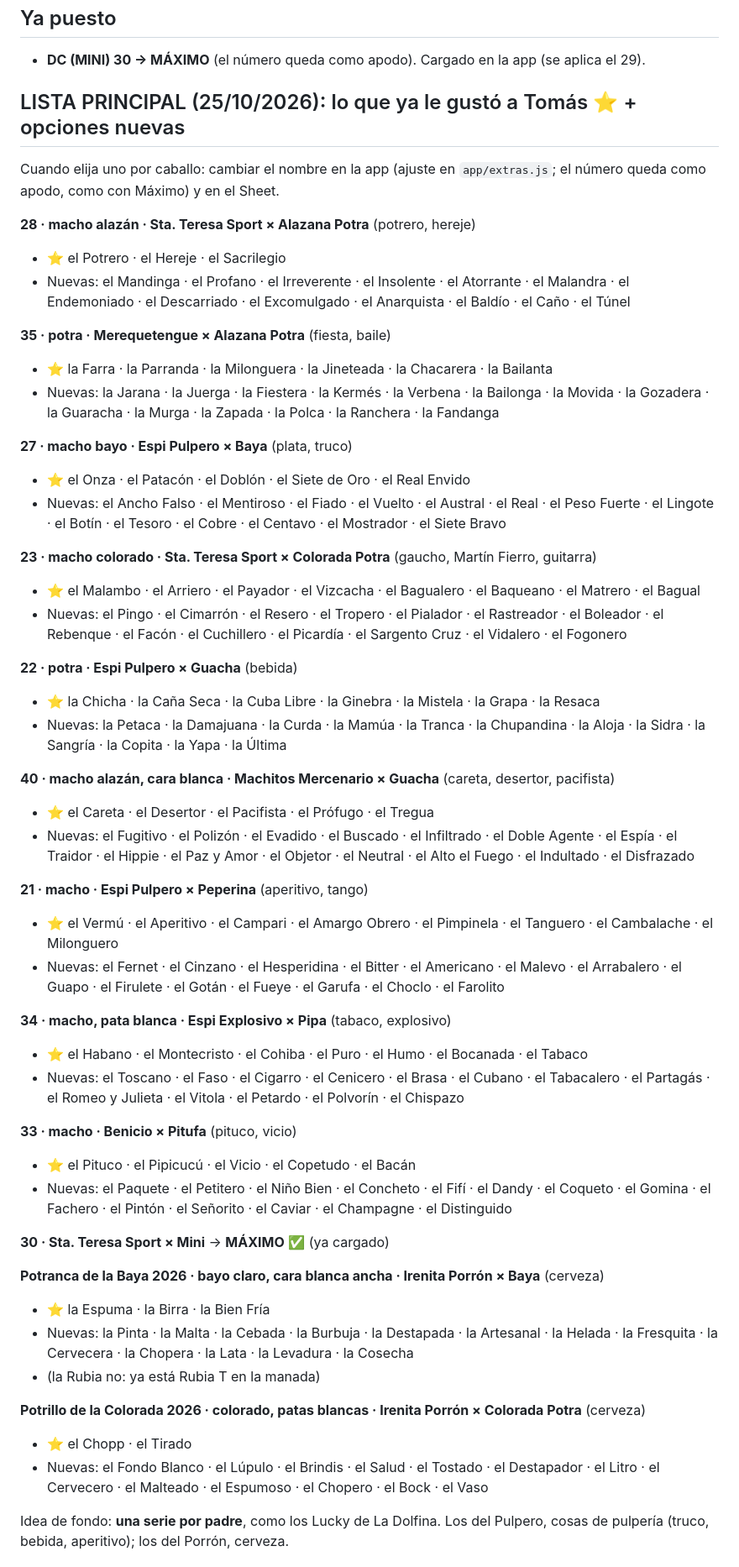
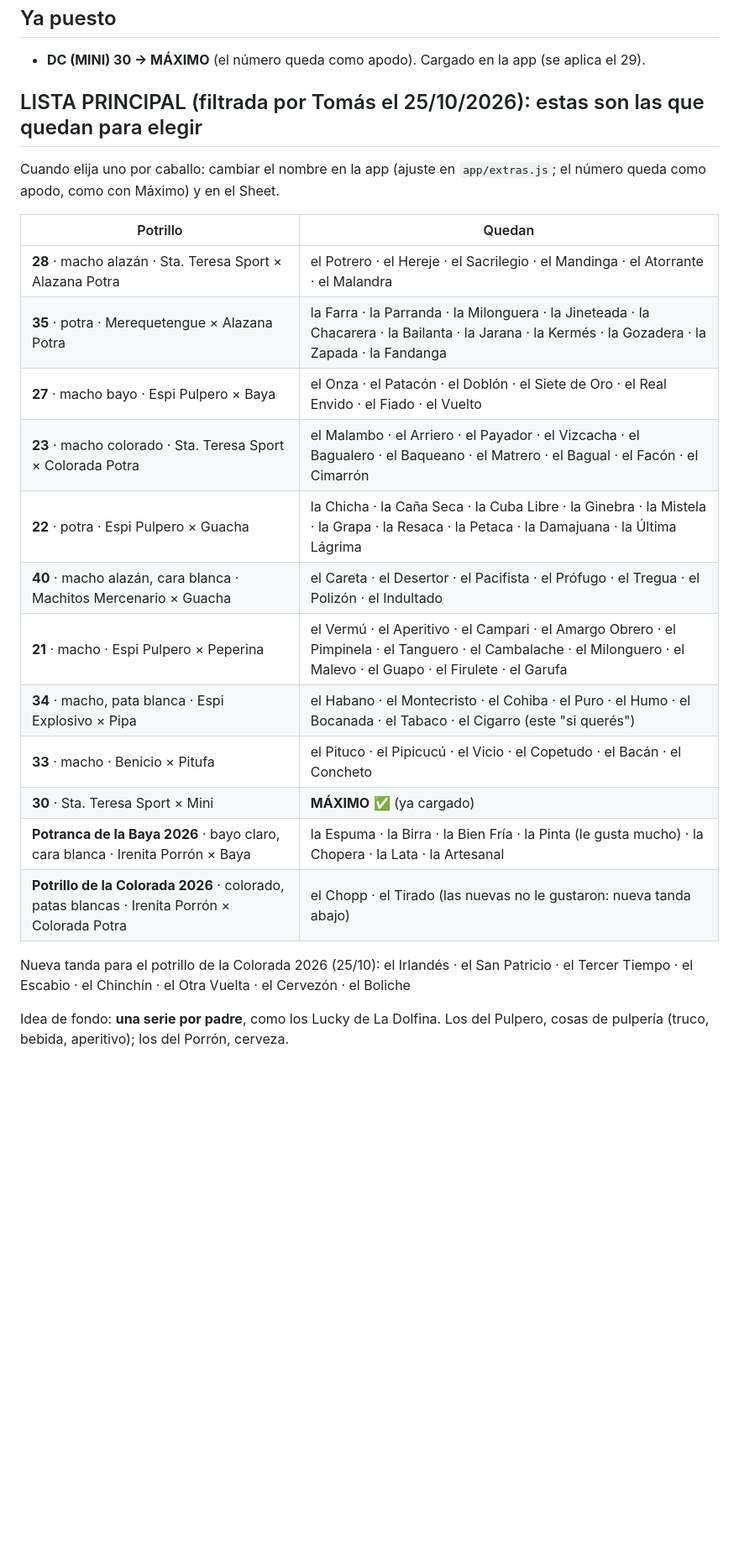
Before and after one commit to tomaslugano1/CL, a Markdown page: NOMBRES-POTRILLOS.md, the part around the change. Shown at 84% size. Drawn GitHub-style; blank space fills up the shorter version.

Commit message:
Nombres: lista filtrada por Tomás y nueva tanda para el potrillo de la Colorada
Co-Authored-By: Claude Opus 5.5 <noreply@anthropic.com>
Claude-Session: https://claude.ai/code/session_01C88hNGdvcjMNVRYv2vG2at

```diff
--- a/NOMBRES-POTRILLOS.md
+++ b/NOMBRES-POTRILLOS.md
@@ -13,55 +13,25 @@ Charlado con Tomás en la otra conversación el 20/10/2026. Pasado acá para seg
 ## Ya puesto
 - **DC (MINI) 30 → MÁXIMO** (el número queda como apodo). Cargado en la app (se aplica el 29).
 
-## LISTA PRINCIPAL (25/10/2026): lo que ya le gustó a Tomás ⭐ + opciones nuevas
+## LISTA PRINCIPAL (filtrada por Tomás el 25/10/2026): estas son las que quedan para elegir
 Cuando elija uno por caballo: cambiar el nombre en la app (ajuste en `app/extras.js`; el número queda como apodo, como con Máximo) y en el Sheet.
 
-**28 · macho alazán · Sta. Teresa Sport × Alazana Potra** (potrero, hereje)
-- ⭐ el Potrero · el Hereje · el Sacrilegio
-- Nuevas: el Mandinga · el Profano · el Irreverente · el Insolente · el Atorrante · el Malandra · el Endemoniado · el Descarriado · el Excomulgado · el Anarquista · el Baldío · el Caño · el Túnel
+| Potrillo | Quedan |
+|---|---|
+| **28** · macho alazán · Sta. Teresa Sport × Alazana Potra | el Potrero · el Hereje · el Sacrilegio · el Mandinga · el Atorrante · el Malandra |
+| **35** · potra · Merequetengue × Alazana Potra | la Farra · la Parranda · la Milonguera · la Jineteada · la Chacarera · la Bailanta · la Jarana · la Kermés · la Gozadera · la Zapada · la Fandanga |
+| **27** · macho bayo · Espi Pulpero × Baya | el Onza · el Patacón · el Doblón · el Siete de Oro · el Real Envido · el Fiado · el Vuelto |
+| **23** · macho colorado · Sta. Teresa Sport × Colorada Potra | el Malambo · el Arriero · el Payador · el Vizcacha · el Bagualero · el Baqueano · el Matrero · el Bagual · el Facón · el Cimarrón |
+| **22** · potra · Espi Pulpero × Guacha | la Chicha · la Caña Seca · la Cuba Libre · la Ginebra · la Mistela · la Grapa · la Resaca · la Petaca · la Damajuana · la Última Lágrima |
+| **40** · macho alazán, cara blanca · Machitos Mercenario × Guacha | el Careta · el Desertor · el Pacifista · el Prófugo · el Tregua · el Polizón · el Indultado |
+| **21** · macho · Espi Pulpero × Peperina | el Vermú · el Aperitivo · el Campari · el Amargo Obrero · el Pimpinela · el Tanguero · el Cambalache · el Milonguero · el Malevo · el Guapo · el Firulete · el Garufa |
+| **34** · macho, pata blanca · Espi Explosivo × Pipa | el Habano · el Montecristo · el Cohiba · el Puro · el Humo · el Bocanada · el Tabaco · el Cigarro (este "si querés") |
+| **33** · macho · Benicio × Pitufa | el Pituco · el Pipicucú · el Vicio · el Copetudo · el Bacán · el Concheto |
+| **30** · Sta. Teresa Sport × Mini | **MÁXIMO** ✅ (ya cargado) |
+| **Potranca de la Baya 2026** · bayo claro, cara blanca · Irenita Porrón × Baya | la Espuma · la Birra · la Bien Fría · la Pinta (le gusta mucho) · la Chopera · la Lata · la Artesanal |
+| **Potrillo de la Colorada 2026** · colorado, patas blancas · Irenita Porrón × Colorada Potra | el Chopp · el Tirado (las nuevas no le gustaron: nueva tanda abajo) |
 
-**35 · potra · Merequetengue × Alazana Potra** (fiesta, baile)
-- ⭐ la Farra · la Parranda · la Milonguera · la Jineteada · la Chacarera · la Bailanta
-- Nuevas: la Jarana · la Juerga · la Fiestera · la Kermés · la Verbena · la Bailonga · la Movida · la Gozadera · la Guaracha · la Murga · la Zapada · la Polca · la Ranchera · la Fandanga
-
-**27 · macho bayo · Espi Pulpero × Baya** (plata, truco)
-- ⭐ el Onza · el Patacón · el Doblón · el Siete de Oro · el Real Envido
-- Nuevas: el Ancho Falso · el Mentiroso · el Fiado · el Vuelto · el Austral · el Real · el Peso Fuerte · el Lingote · el Botín · el Tesoro · el Cobre · el Centavo · el Mostrador · el Siete Bravo
-
-**23 · macho colorado · Sta. Teresa Sport × Colorada Potra** (gaucho, Martín Fierro, guitarra)
-- ⭐ el Malambo · el Arriero · el Payador · el Vizcacha · el Bagualero · el Baqueano · el Matrero · el Bagual
-- Nuevas: el Pingo · el Cimarrón · el Resero · el Tropero · el Pialador · el Rastreador · el Boleador · el Rebenque · el Facón · el Cuchillero · el Picardía · el Sargento Cruz · el Vidalero · el Fogonero
-
-**22 · potra · Espi Pulpero × Guacha** (bebida)
-- ⭐ la Chicha · la Caña Seca · la Cuba Libre · la Ginebra · la Mistela · la Grapa · la Resaca
-- Nuevas: la Petaca · la Damajuana · la Curda · la Mamúa · la Tranca · la Chupandina · la Aloja · la Sidra · la Sangría · la Copita · la Yapa · la Última
-
-**40 · macho alazán, cara blanca · Machitos Mercenario × Guacha** (careta, desertor, pacifista)
-- ⭐ el Careta · el Desertor · el Pacifista · el Prófugo · el Tregua
-- Nuevas: el Fugitivo · el Polizón · el Evadido · el Buscado · el Infiltrado · el Doble Agente · el Espía · el Traidor · el Hippie · el Paz y Amor · el Objetor · el Neutral · el Alto el Fuego · el Indultado · el Disfrazado
-
-**21 · macho · Espi Pulpero × Peperina** (aperitivo, tango)
-- ⭐ el Vermú · el Aperitivo · el Campari · el Amargo Obrero · el Pimpinela · el Tanguero · el Cambalache · el Milonguero
-- Nuevas: el Fernet · el Cinzano · el Hesperidina · el Bitter · el Americano · el Malevo · el Arrabalero · el Guapo · el Firulete · el Gotán · el Fueye · el Garufa · el Choclo · el Farolito
-
-**34 · macho, pata blanca · Espi Explosivo × Pipa** (tabaco, explosivo)
-- ⭐ el Habano · el Montecristo · el Cohiba · el Puro · el Humo · el Bocanada · el Tabaco
-- Nuevas: el Toscano · el Faso · el Cigarro · el Cenicero · el Brasa · el Cubano · el Tabacalero · el Partagás · el Romeo y Julieta · el Vitola · el Petardo · el Polvorín · el Chispazo
-
-**33 · macho · Benicio × Pitufa** (pituco, vicio)
-- ⭐ el Pituco · el Pipicucú · el Vicio · el Copetudo · el Bacán
-- Nuevas: el Paquete · el Petitero · el Niño Bien · el Concheto · el Fifí · el Dandy · el Coqueto · el Gomina · el Fachero · el Pintón · el Señorito · el Caviar · el Champagne · el Distinguido
-
-**30 · Sta. Teresa Sport × Mini** → **MÁXIMO** ✅ (ya cargado)
-
-**Potranca de la Baya 2026 · bayo claro, cara blanca ancha · Irenita Porrón × Baya** (cerveza)
-- ⭐ la Espuma · la Birra · la Bien Fría
-- Nuevas: la Pinta · la Malta · la Cebada · la Burbuja · la Destapada · la Artesanal · la Helada · la Fresquita · la Cervecera · la Chopera · la Lata · la Levadura · la Cosecha
-- (la Rubia no: ya está Rubia T en la manada)
-
-**Potrillo de la Colorada 2026 · colorado, patas blancas · Irenita Porrón × Colorada Potra** (cerveza)
-- ⭐ el Chopp · el Tirado
-- Nuevas: el Fondo Blanco · el Lúpulo · el Brindis · el Salud · el Tostado · el Destapador · el Litro · el Cervecero · el Malteado · el Espumoso · el Chopero · el Bock · el Vaso
+Nueva tanda para el potrillo de la Colorada 2026 (25/10): el Irlandés · el San Patricio · el Tercer Tiempo · el Escabio · el Chinchín · el Otra Vuelta · el Cervezón · el Boliche
 
 Idea de fondo: **una serie por padre**, como los Lucky de La Dolfina. Los del Pulpero, cosas de pulpería (truco, bebida, aperitivo); los del Porrón, cerveza.
 
```
